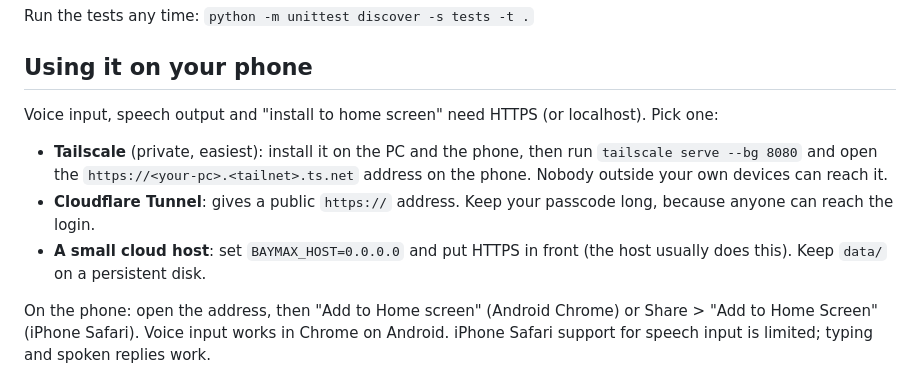
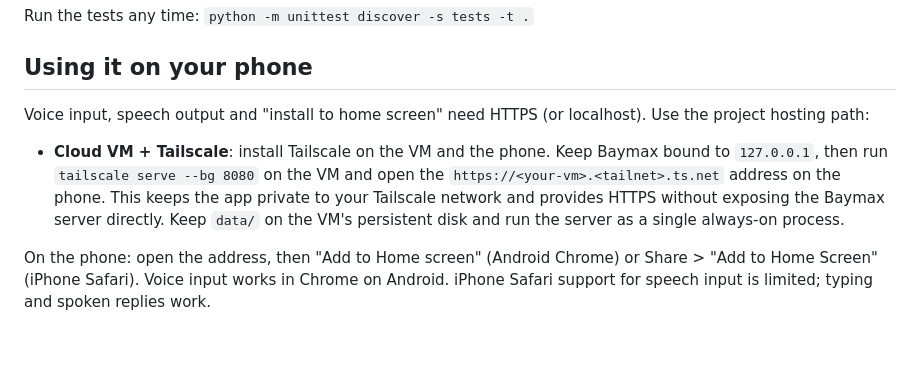
Before and after one commit to pijushpaul001/Tiny-Baymax, a Markdown page: README.md, the part around the change. Rendered like a GitHub page; blank space fills up the shorter version.

Commit message:
docs: align phone hosting path with spec

```diff
--- a/README.md
+++ b/README.md
@@ -30,14 +30,12 @@ Run the tests any time: `python -m unittest discover -s tests -t .`
 
 ## Using it on your phone
 
-Voice input, speech output and "install to home screen" need HTTPS (or localhost). Pick one:
+Voice input, speech output and "install to home screen" need HTTPS (or localhost). Use the project hosting path:
 
-- **Tailscale** (private, easiest): install it on the PC and the phone, then run
-  `tailscale serve --bg 8080` and open the `https://<your-pc>.<tailnet>.ts.net` address on the phone.
-  Nobody outside your own devices can reach it.
-- **Cloudflare Tunnel**: gives a public `https://` address. Keep your passcode long, because anyone can reach the login.
-- **A small cloud host**: set `BAYMAX_HOST=0.0.0.0` and put HTTPS in front (the host usually does this).
-  Keep `data/` on a persistent disk.
+- **Cloud VM + Tailscale**: install Tailscale on the VM and the phone. Keep Baymax bound to `127.0.0.1`, then run
+  `tailscale serve --bg 8080` on the VM and open the `https://<your-vm>.<tailnet>.ts.net` address on the phone.
+  This keeps the app private to your Tailscale network and provides HTTPS without exposing the Baymax server directly.
+  Keep `data/` on the VM's persistent disk and run the server as a single always-on process.
 
 On the phone: open the address, then "Add to Home screen" (Android Chrome) or Share > "Add to Home Screen" (iPhone Safari).
 Voice input works in Chrome on Android. iPhone Safari support for speech input is limited; typing and spoken replies work.
```
